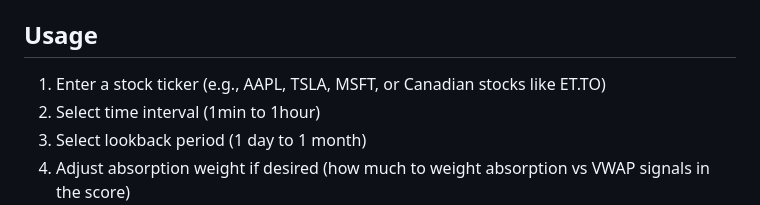
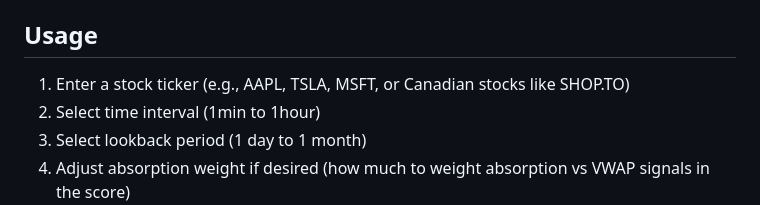
Before and after one commit to shayankjalali/darpol, a Markdown page: README.md, the part around the change. Rendered like a GitHub page.

Commit message:
Update stock ticker example in usage section

```diff
--- a/README.md
+++ b/README.md
@@ -44,7 +44,7 @@ Then open `http://localhost:5000` in your browser.
 
 ## Usage
 
-1. Enter a stock ticker (e.g., AAPL, TSLA, MSFT, or Canadian stocks like ET.TO)
+1. Enter a stock ticker (e.g., AAPL, TSLA, MSFT, or Canadian stocks like SHOP.TO)
 2. Select time interval (1min to 1hour)
 3. Select lookback period (1 day to 1 month)
 4. Adjust absorption weight if desired (how much to weight absorption vs VWAP signals in the score)
```
